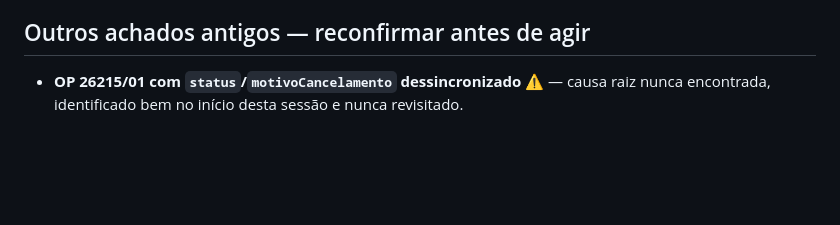
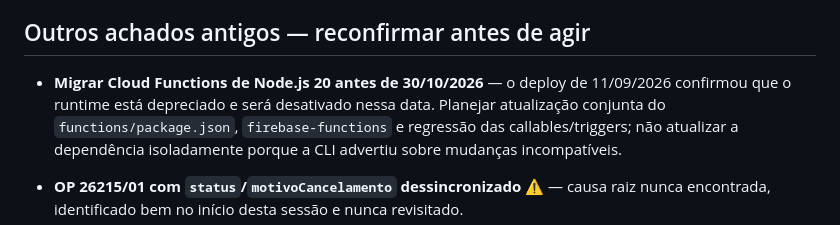
Before and after one commit to gcallegaro-kur/PCP-Kuryos, a Markdown page: MELHORIAS_FUTURAS.md, the part around the change. Rendered like a GitHub page; blank space fills up the shorter version.

Commit message:
docs: registra pendencia do runtime de functions

```diff
--- a/MELHORIAS_FUTURAS.md
+++ b/MELHORIAS_FUTURAS.md
@@ -761,6 +761,12 @@ Manipulação.
 
 ## Outros achados antigos — reconfirmar antes de agir
 
+- **Migrar Cloud Functions de Node.js 20 antes de 30/10/2026** — o deploy
+  de 11/09/2026 confirmou que o runtime está depreciado e será desativado
+  nessa data. Planejar atualização conjunta do `functions/package.json`,
+  `firebase-functions` e regressão das callables/triggers; não atualizar a
+  dependência isoladamente porque a CLI advertiu sobre mudanças incompatíveis.
+
 - **OP 26215/01 com `status`/`motivoCancelamento` dessincronizado** ⚠ —
   causa raiz nunca encontrada, identificado bem no início desta sessão e
   nunca revisitado.
```
Also changed, not shown: AGENT_STATUS.md (+1 -1 lines).
